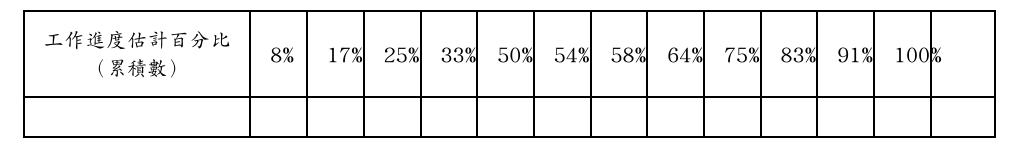
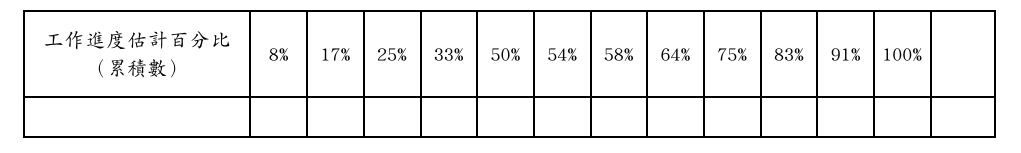
Before and after one commit to okatsn/TypstTemplates, a Typst document (cwa-project/apply.typ, which reads cwa-project/src/apply.typ): part of page 3 of 3, cut so that both start at the same text. Compiled offline with Typst 0.15.

Commit message:
Apply the same text formatting function to all elements in the row.

```diff
--- a/cwa-project/src/apply.typ
+++ b/cwa-project/src/apply.typ
@@ -157,7 +157,7 @@
     ..rows.flatten(),
     // last rows
     sz10c[工作進度估計百分比（累積數）],
-    [8%], [17%], [25%], [33%], [50%], [54%], [58%], [64%], [75%], [83%], [91%], [100%],
+    ..([8%], [17%], [25%], [33%], [50%], [54%], [58%], [64%], [75%], [83%], [91%], [100%]).map(v => sz10c(v)),
     [], [], [], [], [], [], [], [], [], [], [], [], [],
   )
 }
```
